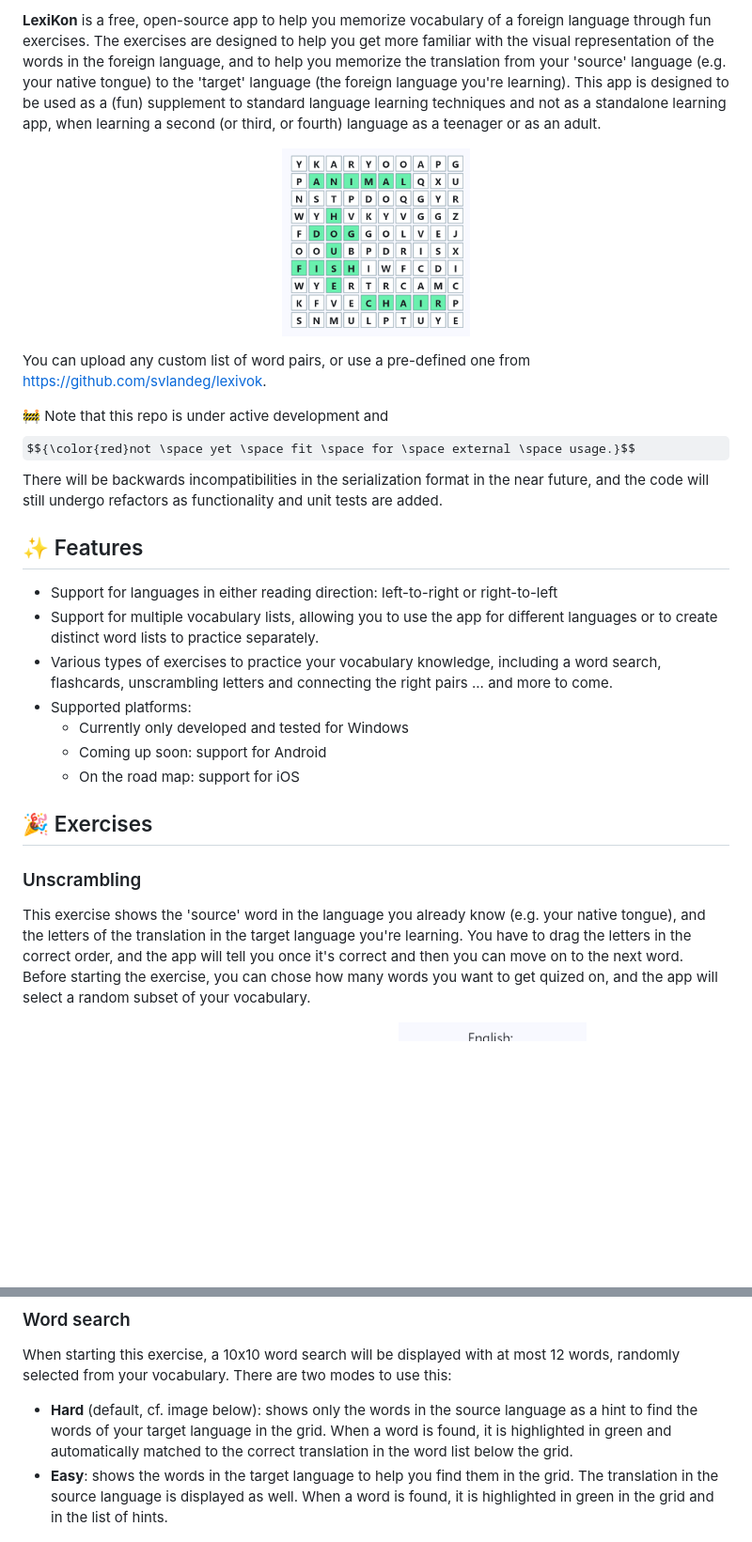
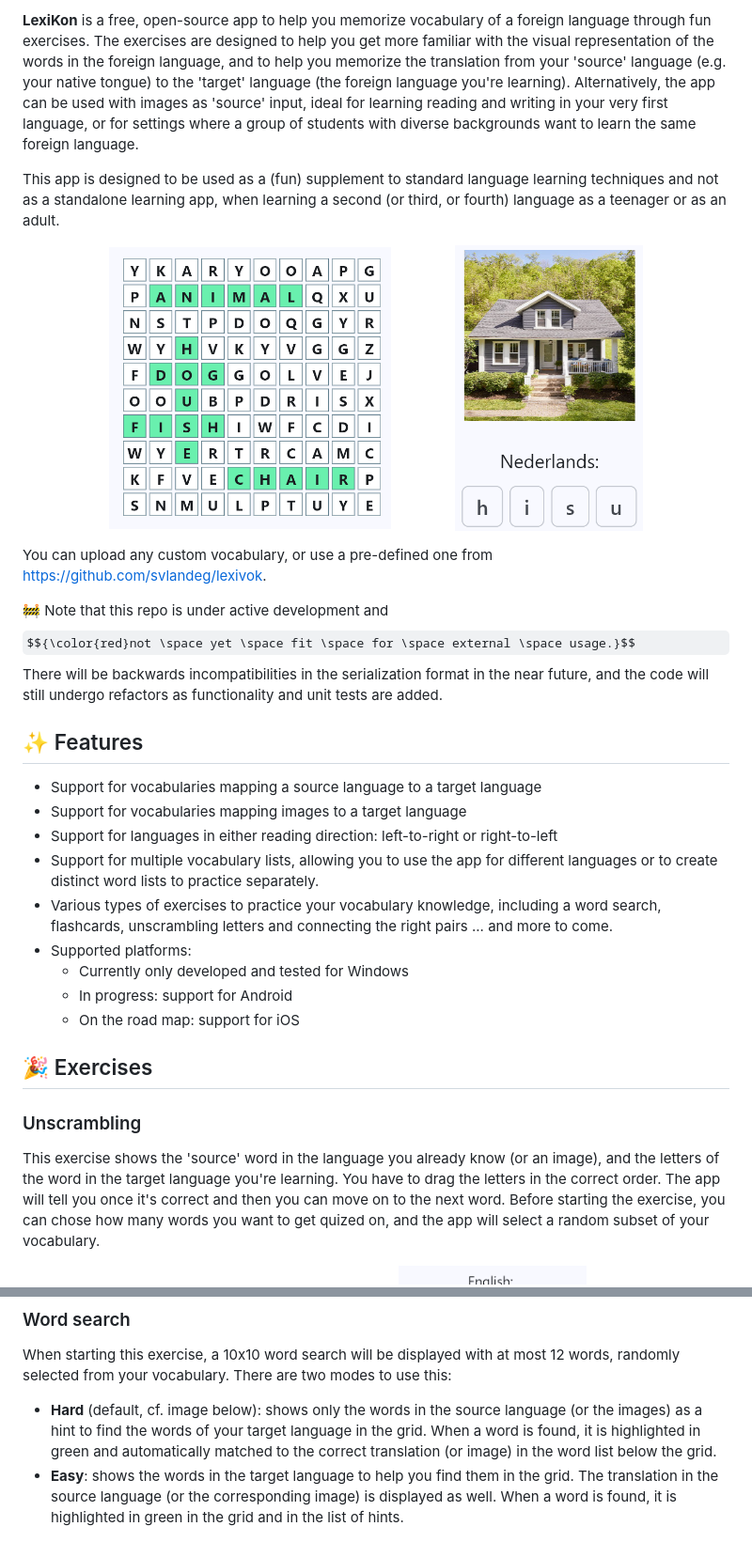
Before and after one commit to svlandeg/lexikon, a Markdown page: README.md, 2 parts joined by grey strips. Shown: that part at 94% size. Rendered like a GitHub page; some formulas as TeX source; blank space fills up the shorter version.

Commit message:
update readme with image examples

```diff
--- a/README.md
+++ b/README.md
@@ -1,31 +1,36 @@
-**LexiKon** is a free, open-source app to help you memorize vocabulary of a foreign language through fun exercises. The exercises are designed to help you get more familiar with the visual representation of the words in the foreign language, and to help you memorize the translation from your 'source' language (e.g. your native tongue) to the 'target' language (the foreign language you're learning). This app is designed to be used as a (fun) supplement to standard language learning techniques and not as a standalone learning app, when learning a second (or third, or fourth) language as a teenager or as an adult.
+**LexiKon** is a free, open-source app to help you memorize vocabulary of a foreign language through fun exercises. The exercises are designed to help you get more familiar with the visual representation of the words in the foreign language, and to help you memorize the translation from your 'source' language (e.g. your native tongue) to the 'target' language (the foreign language you're learning). Alternatively, the app can be used with images as 'source' input, ideal for learning reading and writing in your very first language, or for settings where a group of students with diverse backgrounds want to learn the same foreign language.
+
+This app is designed to be used as a (fun) supplement to standard language learning techniques and not as a standalone learning app, when learning a second (or third, or fourth) language as a teenager or as an adult.
 
 <p align="center">
-<img src="media/wordsearch_english.png" title="Example of a wordsearch grid" alt="Picture showing a wordsearch grid with several English words highlighted in green" width="200">
+<img src="media/wordsearch_english.png" title="Example of a wordsearch grid" alt="Picture showing a wordsearch grid with several English words highlighted in green" width="300">
+  &nbsp;&nbsp;&nbsp;&nbsp;&nbsp;&nbsp;&nbsp;&nbsp;&nbsp;&nbsp;&nbsp;&nbsp;&nbsp;&nbsp;
+<img src="media/scramble_image.png" title="Example of a scrambled word" alt="Picture showing an image of a house, and the dutch letters of the word 'HUIS' scrambled below it " width="200">
 </p>
 
-You can upload any custom list of word pairs, or use a pre-defined one from https://github.com/svlandeg/lexivok.
+You can upload any custom vocabulary, or use a pre-defined one from https://github.com/svlandeg/lexivok.
 
 🚧 Note that this repo is under active development and
 $${\color{red}not \space yet \space fit \space for \space external \space usage.}$$
 There will be backwards incompatibilities in the serialization format in the near future, and the code will still undergo refactors as functionality and unit tests are added.
 
-
 ## ✨ Features
 
+* Support for vocabularies mapping a source language to a target language
+* Support for vocabularies mapping images to a target language
 * Support for languages in either reading direction: left-to-right or right-to-left
 * Support for multiple vocabulary lists, allowing you to use the app for different languages or to create distinct word lists to practice separately.
 * Various types of exercises to practice your vocabulary knowledge, including a word search, flashcards, unscrambling letters and connecting the right pairs ... and more to come.
 * Supported platforms:
    * Currently only developed and tested for Windows
-   * Coming up soon: support for Android
+   * In progress: support for Android
    * On the road map: support for iOS
 
 ## 🎉 Exercises
 
 ### Unscrambling
 
-This exercise shows the 'source' word in the language you already know (e.g. your native tongue), and the letters of the translation in the target language you're learning. You have to drag the letters in the correct order, and the app will tell you once it's correct and then you can move on to the next word. Before starting the exercise, you can chose how many words you want to get quized on, and the app will select a random subset of your vocabulary.
+This exercise shows the 'source' word in the language you already know (or an image), and the letters of the word in the target language you're learning. You have to drag the letters in the correct order. The app will tell you once it's correct and then you can move on to the next word. Before starting the exercise, you can chose how many words you want to get quized on, and the app will select a random subset of your vocabulary.
 
 <p align="center">
 <img src="media/scramble_arabic_unsolved.png" title="Example of a scrambled word (unsolved)" alt="Picture showing 'English: tired (fem.)' and several (unordered) Arabic letters" width="200" align="top">
@@ -36,8 +41,8 @@ This exercise shows the 'source' word in the language you already know (e.g. you
 ### Word search
 
 When starting this exercise, a 10x10 word search will be displayed with at most 12 words, randomly selected from your vocabulary. There are two modes to use this:
-   * **Hard** (default, cf. image below): shows only the words in the source language as a hint to find the words of your target language in the grid. When a word is found, it is highlighted in green and automatically matched to the correct translation in the word list below the grid.
-   * **Easy**: shows the words in the target language to help you find them in the grid. The translation in the source language is displayed as well. When a word is found, it is highlighted in green in the grid and in the list of hints.
+   * **Hard** (default, cf. image below): shows only the words in the source language (or the images) as a hint to find the words of your target language in the grid. When a word is found, it is highlighted in green and automatically matched to the correct translation (or image) in the word list below the grid.
+   * **Easy**: shows the words in the target language to help you find them in the grid. The translation in the source language (or the corresponding image) is displayed as well. When a word is found, it is highlighted in green in the grid and in the list of hints.
 
 <p align="center">
 <img src="media/wordsearch_arabic_hard.png" title="Example of grid search, hard mode" alt="Picture showing a grid search with Arabic letters, and the English translations shown as hint below" width="800">
```
Also changed, not shown: other parts of README.md (+4 -2 lines).
